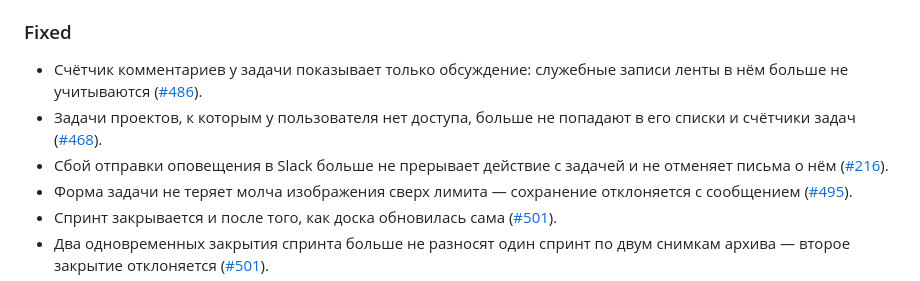
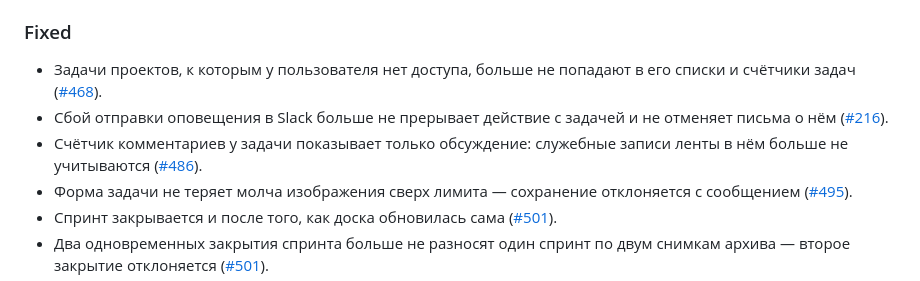
Before and after one commit to Innim/Lightning-PM, a Markdown page: CHANGELOG.md, the part around the change. GitHub-like rendering.

Commit message:
docs(changelog): order fixed entries by impact

```diff
--- a/CHANGELOG.md
+++ b/CHANGELOG.md
@@ -17,9 +17,9 @@
 - API: в полном ответе по задаче больше нет `commentsCount` — рядом отдаётся сама лента комментариев ([#486](https://task.innim.ru/project/lightning-pm/issue/486)).
 
 ### Fixed
-- Счётчик комментариев у задачи показывает только обсуждение: служебные записи ленты в нём больше не учитываются ([#486](https://task.innim.ru/project/lightning-pm/issue/486)).
 - Задачи проектов, к которым у пользователя нет доступа, больше не попадают в его списки и счётчики задач ([#468](https://task.innim.ru/project/lightning-pm/issue/468)).
 - Сбой отправки оповещения в Slack больше не прерывает действие с задачей и не отменяет письма о нём ([#216](https://task.innim.ru/project/lightning-pm/issue/216)).
+- Счётчик комментариев у задачи показывает только обсуждение: служебные записи ленты в нём больше не учитываются ([#486](https://task.innim.ru/project/lightning-pm/issue/486)).
 - Форма задачи не теряет молча изображения сверх лимита — сохранение отклоняется с сообщением ([#495](https://task.innim.ru/project/lightning-pm/issue/495)).
 - Спринт закрывается и после того, как доска обновилась сама ([#501](https://task.innim.ru/project/lightning-pm/issue/501)).
 - Два одновременных закрытия спринта больше не разносят один спринт по двум снимкам архива — второе закрытие отклоняется ([#501](https://task.innim.ru/project/lightning-pm/issue/501)).
```
